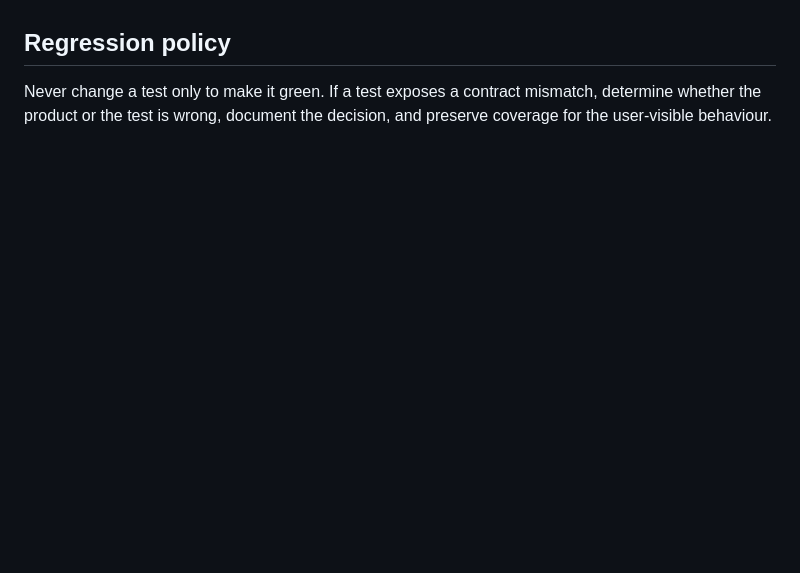
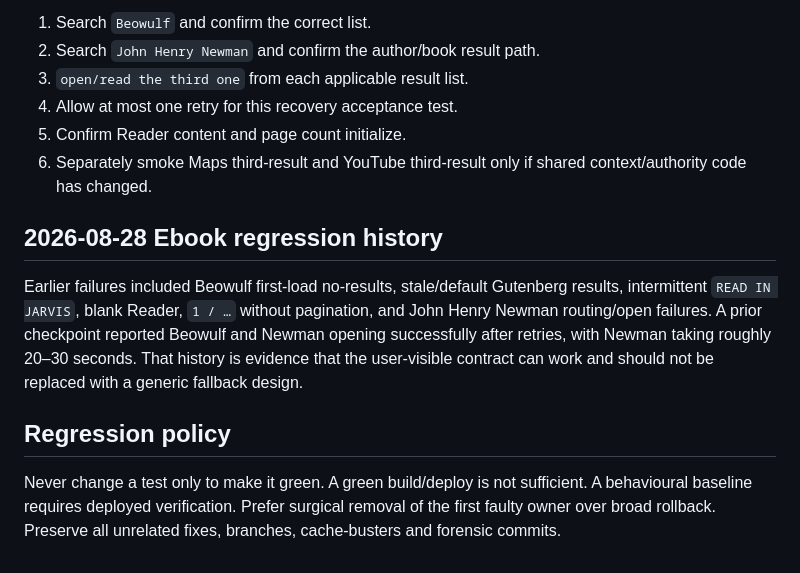
Before and after one commit to shivashisvicky/Jarvis-OS, a Markdown page: JARVIS-REGRESSIONS.md, the part around one of its changes. Rendered like a GitHub page; blank space fills up the shorter version.

```diff
--- a/JARVIS-REGRESSIONS.md
+++ b/JARVIS-REGRESSIONS.md
@@ -49,4 +57,14 @@ The ebook surface accumulated overlapping authority/reader/stability/compatibili
+1. Search `Beowulf` and confirm the correct list.
+2. Search `John Henry Newman` and confirm the author/book result path.
+3. `open/read the third one` from each applicable result list.
+4. Allow at most one retry for this recovery acceptance test.
+5. Confirm Reader content and page count initialize.
+6. Separately smoke Maps third-result and YouTube third-result only if shared context/authority code has changed.
+
+## 2026-08-28 Ebook regression history
+
+Earlier failures included Beowulf first-load no-results, stale/default Gutenberg results, intermittent `READ IN JARVIS`, blank Reader, `1 / …` without pagination, and John Henry Newman routing/open failures. A prior checkpoint reported Beowulf and Newman opening successfully after retries, with Newman taking roughly 20–30 seconds. That history is evidence that the user-visible contract can work and should not be replaced with a generic fallback design.
 
 ## Regression policy
 
-Never change a test only to make it green. If a test exposes a contract mismatch, determine whether the product or the test is wrong, document the decision, and preserve coverage for the user-visible behaviour.
+Never change a test only to make it green. A green build/deploy is not sufficient. A behavioural baseline requires deployed verification. Prefer surgical removal of the first faulty owner over broad rollback. Preserve all unrelated fixes, branches, cache-busters and forensic commits.
```
Also changed, not shown: other parts of JARVIS-REGRESSIONS.md (+44 -36 lines).
